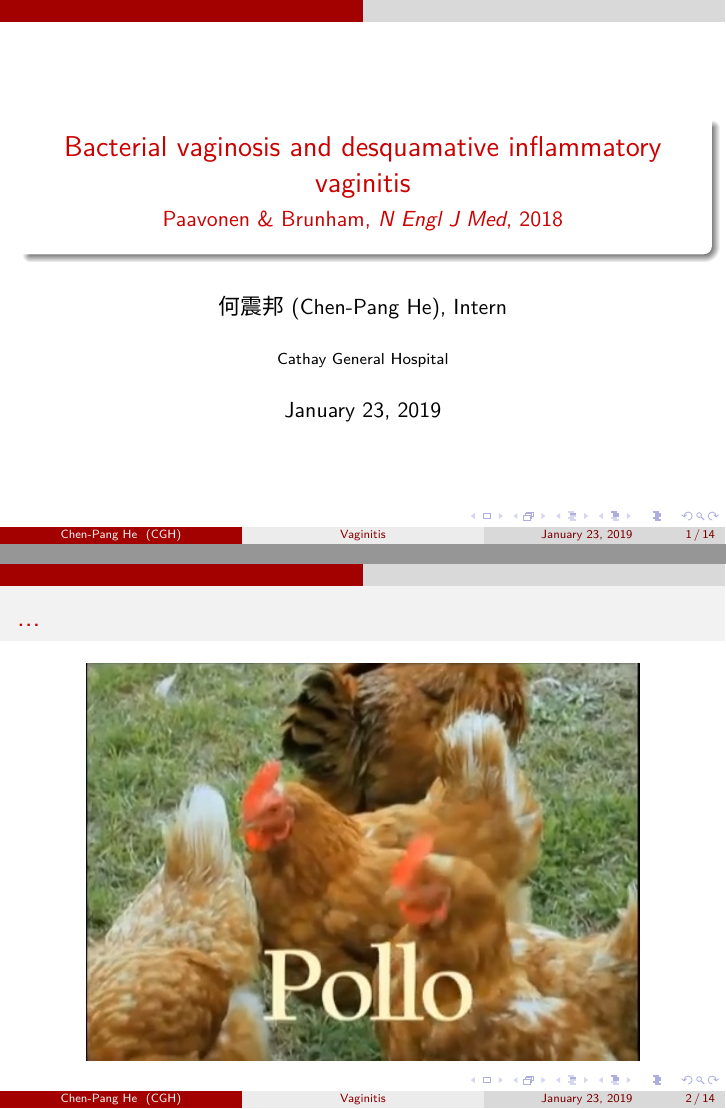
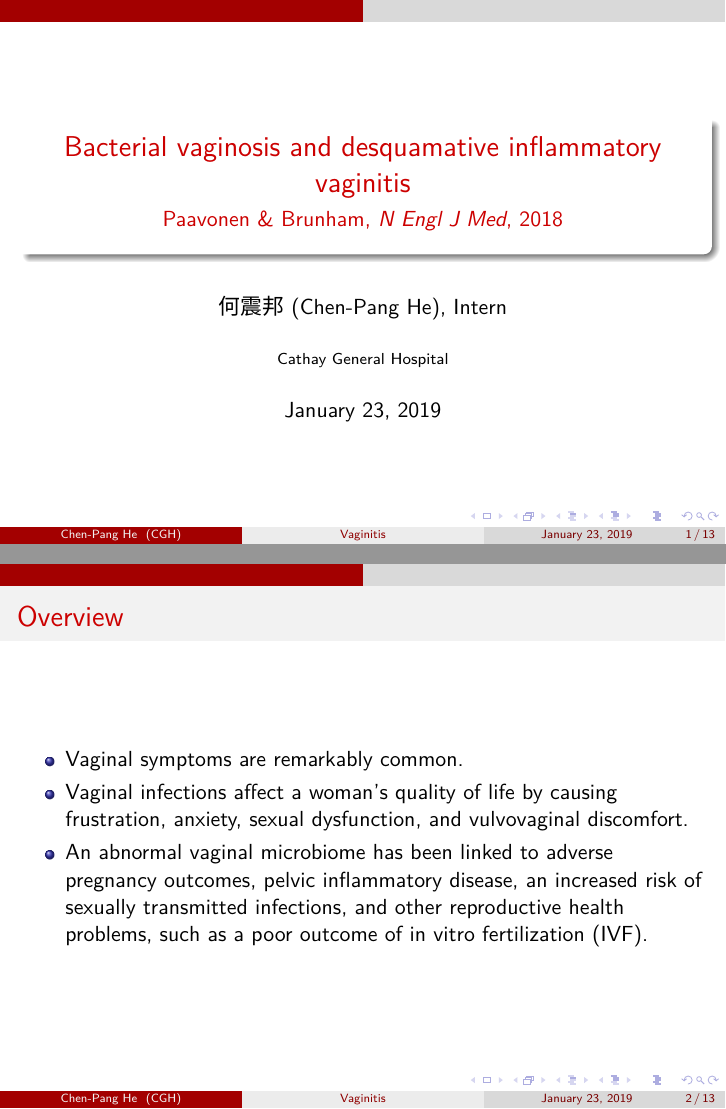
Before and after one commit to jdh8/CGH-Obgyn-Paavonen-2018, LaTeX slides (Paavonen-2018.tex): pages 1 and 2 of 14 before the commit and pages 1 and 2 of 13 after it, joined at a grey line. Compiled offline with XeLaTeX; a missing font is replaced by an installed copy or a similar font.

Commit message:
Remove joke

```diff
--- a/Paavonen-2018.tex
+++ b/Paavonen-2018.tex
@@ -15,10 +15,6 @@
 
 \begin{document}
 \maketitle
-
-\begin{frame}{...}
-    \solo{pollo.jpg}
-\end{frame}
 
 \begin{frame}{Overview}
     \begin{itemize}
```
Also changed, not shown: pollo.jpg (deleted).
